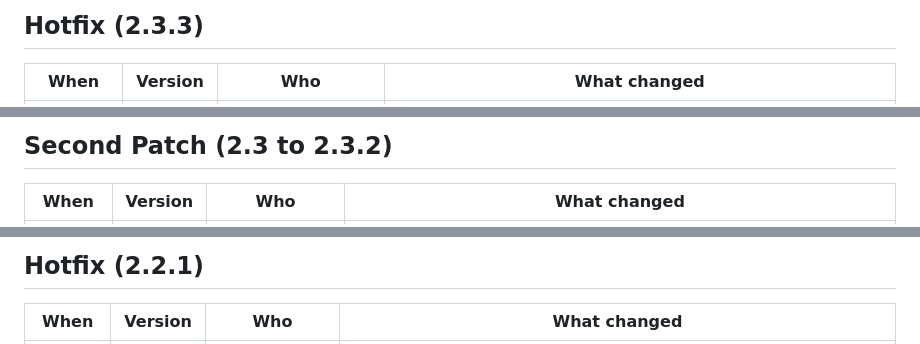
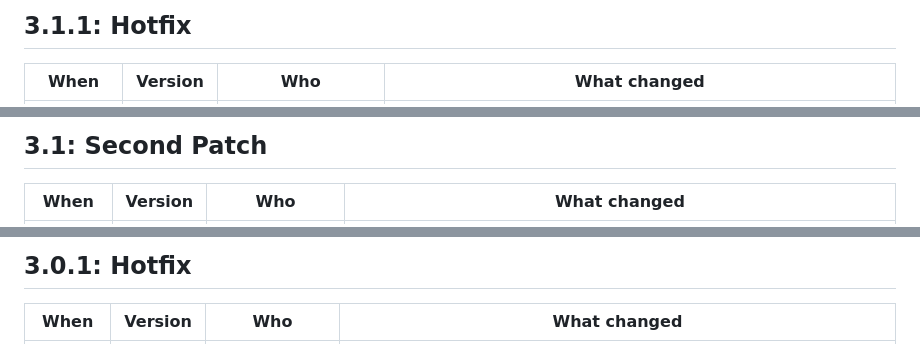
Before and after one commit to imago7-ops/Dnd, a Markdown page: CHANGELOG.md, 3 parts joined by grey strips. Rendered like a GitHub page.

```diff
--- a/CHANGELOG.md
+++ b/CHANGELOG.md
@@ -28,5 +28,5 @@ AI drafting requests (who asked the AI for what, and when) are tracked separatel
 
-## Hotfix (2.3.3)
+## 3.1.1: Hotfix
 
 | When | Version | Who | What changed |
 |---|---|---|---|
@@ -34,5 +34,5 @@ AI drafting requests (who asked the AI for what, and when) are tracked separatel
 
-## Second Patch (2.3 to 2.3.2)
+## 3.1: Second Patch
 
 | When | Version | Who | What changed |
 |---|---|---|---|
@@ -42,5 +42,5 @@ AI drafting requests (who asked the AI for what, and when) are tracked separatel
 
-## Hotfix (2.2.1)
+## 3.0.1: Hotfix
 
 | When | Version | Who | What changed |
 |---|---|---|---|
```
Also changed, not shown: other parts of CHANGELOG.md (+41 -41 lines).
